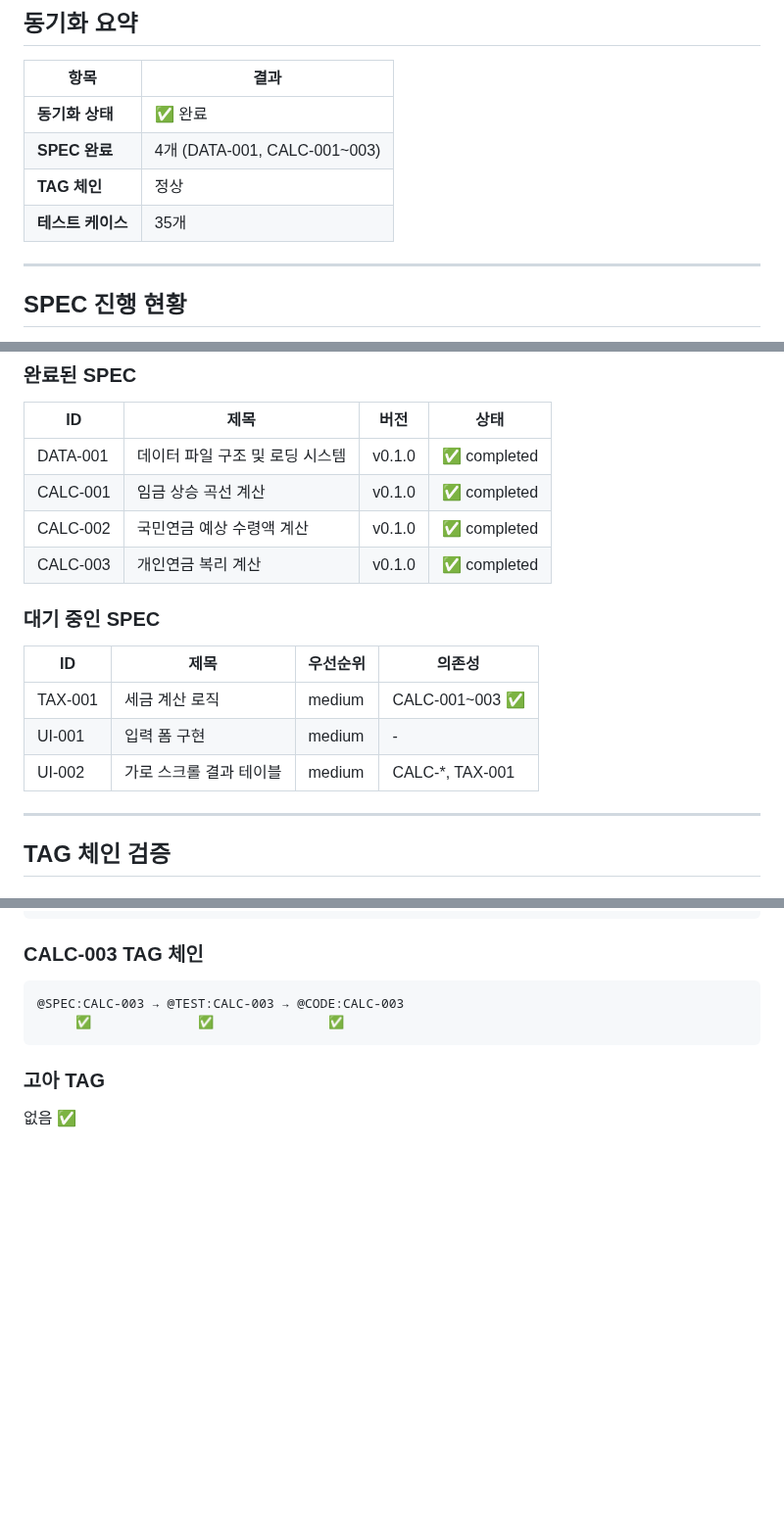
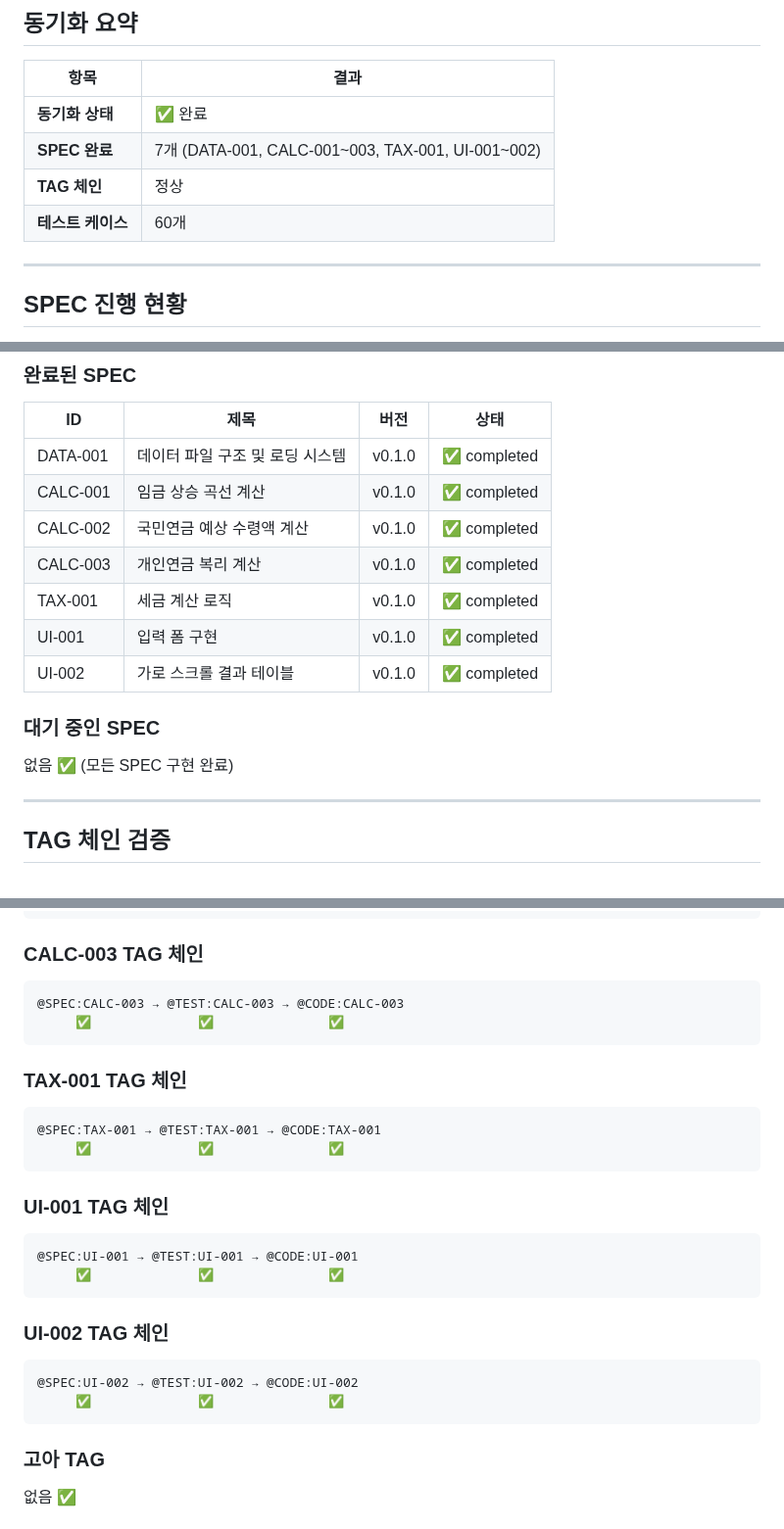
Before and after one commit to raccoonyy/NotAnotherPension, a Markdown page: .moai/reports/sync-report.md, 3 parts joined by grey strips. Shown at 98% size. Drawn GitHub-style; blank space fills up the shorter version.

````diff
--- a/.moai/reports/sync-report.md
+++ b/.moai/reports/sync-report.md
@@ -11,9 +11,9 @@
 | 항목 | 결과 |
 |------|------|
 | **동기화 상태** | ✅ 완료 |
-| **SPEC 완료** | 4개 (DATA-001, CALC-001~003) |
+| **SPEC 완료** | 7개 (DATA-001, CALC-001~003, TAX-001, UI-001~002) |
 | **TAG 체인** | 정상 |
-| **테스트 케이스** | 35개 |
+| **테스트 케이스** | 60개 |
 
 ---
 
@@ -27,14 +27,13 @@
 | CALC-001 | 임금 상승 곡선 계산 | v0.1.0 | ✅ completed |
 | CALC-002 | 국민연금 예상 수령액 계산 | v0.1.0 | ✅ completed |
 | CALC-003 | 개인연금 복리 계산 | v0.1.0 | ✅ completed |
+| TAX-001 | 세금 계산 로직 | v0.1.0 | ✅ completed |
+| UI-001 | 입력 폼 구현 | v0.1.0 | ✅ completed |
+| UI-002 | 가로 스크롤 결과 테이블 | v0.1.0 | ✅ completed |
 
 ### 대기 중인 SPEC
 
-| ID | 제목 | 우선순위 | 의존성 |
-|----|------|----------|--------|
-| TAX-001 | 세금 계산 로직 | medium | CALC-001~003 ✅ |
-| UI-001 | 입력 폼 구현 | medium | - |
-| UI-002 | 가로 스크롤 결과 테이블 | medium | CALC-*, TAX-001 |
+없음 ✅ (모든 SPEC 구현 완료)
 
 ---
 
@@ -61,6 +60,24 @@
 ### CALC-003 TAG 체인
 ```
 @SPEC:CALC-003 → @TEST:CALC-003 → @CODE:CALC-003
+     ✅              ✅               ✅
+```
+
+### TAX-001 TAG 체인
+```
+@SPEC:TAX-001 → @TEST:TAX-001 → @CODE:TAX-001
+     ✅              ✅               ✅
+```
+
+### UI-001 TAG 체인
+```
+@SPEC:UI-001 → @TEST:UI-001 → @CODE:UI-001
+     ✅              ✅               ✅
+```
+
+### UI-002 TAG 체인
+```
+@SPEC:UI-002 → @TEST:UI-002 → @CODE:UI-002
      ✅              ✅               ✅
 ```
 
````
Also changed, not shown: other parts of .moai/reports/sync-report.md (+45 -11 lines).
